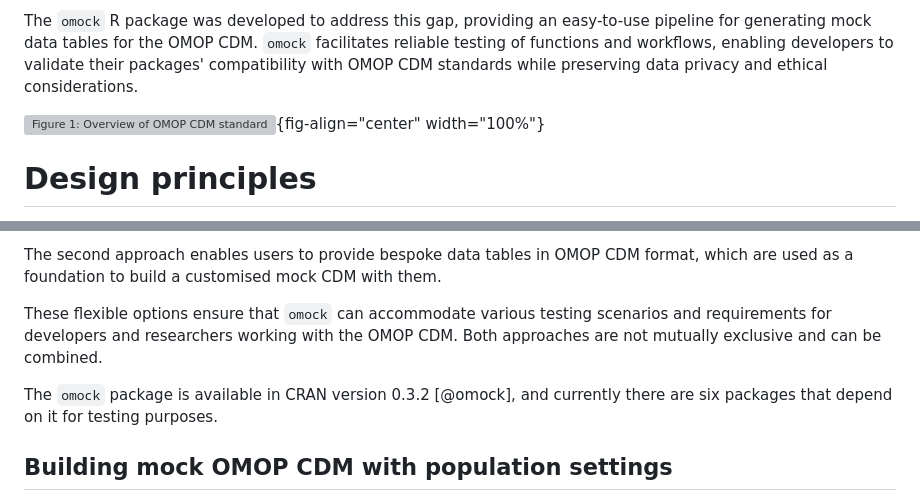
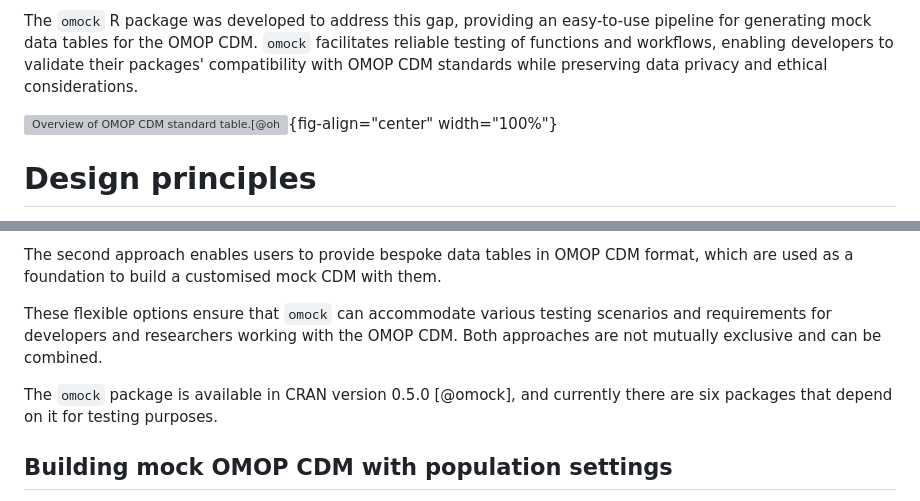
Before and after one commit to OHDSI/omock, a Markdown page: paper/paper.md, 2 parts joined by grey strips. GitHub-like rendering; grey boxes are pictures that could not be loaded.

```diff
--- a/paper/paper.md
+++ b/paper/paper.md
@@ -55,7 +55,7 @@ Creating robust tests for packages designed for the OMOP CDM is challenging beca
 
 The `omock` R package was developed to address this gap, providing an easy-to-use pipeline for generating mock data tables for the OMOP CDM. `omock` facilitates reliable testing of functions and workflows, enabling developers to validate their packages' compatibility with OMOP CDM standards while preserving data privacy and ethical considerations.
 
-![Figure 1: Overview of OMOP CDM standard table.[@ohdsi2019book]](cdm54.png){fig-align="center" width="100%"}
+![Overview of OMOP CDM standard table.[@ohdsi2019book]](cdm54.png){fig-align="center" width="100%"}
 
 # Design principles
 
@@ -73,7 +73,7 @@ The second approach enables users to provide bespoke data tables in OMOP CDM for
 
 These flexible options ensure that `omock` can accommodate various testing scenarios and requirements for developers and researchers working with the OMOP CDM. Both approaches are not mutually exclusive and can be combined.
 
-The `omock` package is available in CRAN version 0.3.2 [@omock], and currently there are six packages that depend on it for testing purposes.
+The `omock` package is available in CRAN version 0.5.0 [@omock], and currently there are six packages that depend on it for testing purposes.
 
 ## Building mock OMOP CDM with population settings
 
```
Also changed, not shown: other parts of paper/paper.md (+5 -6 lines).
